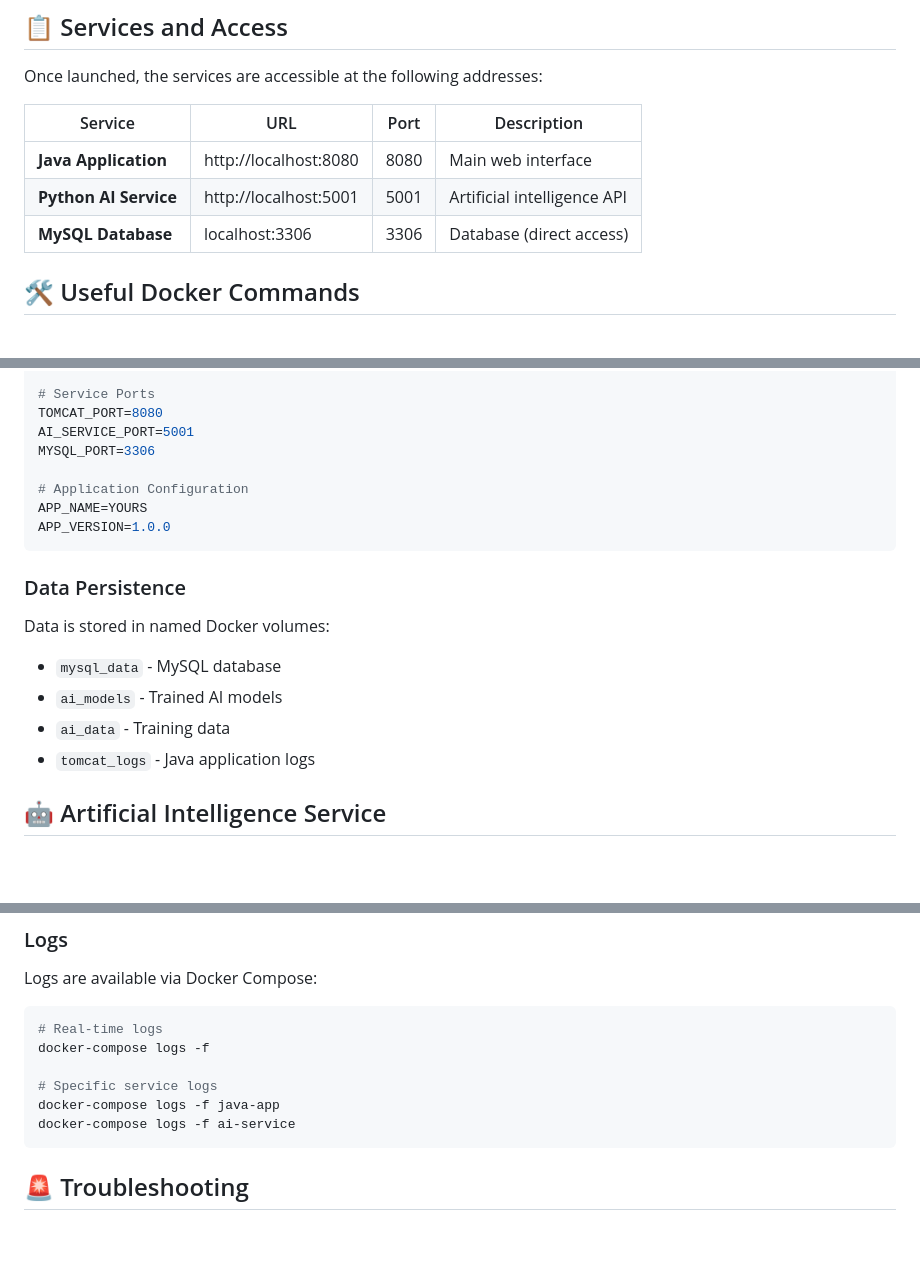
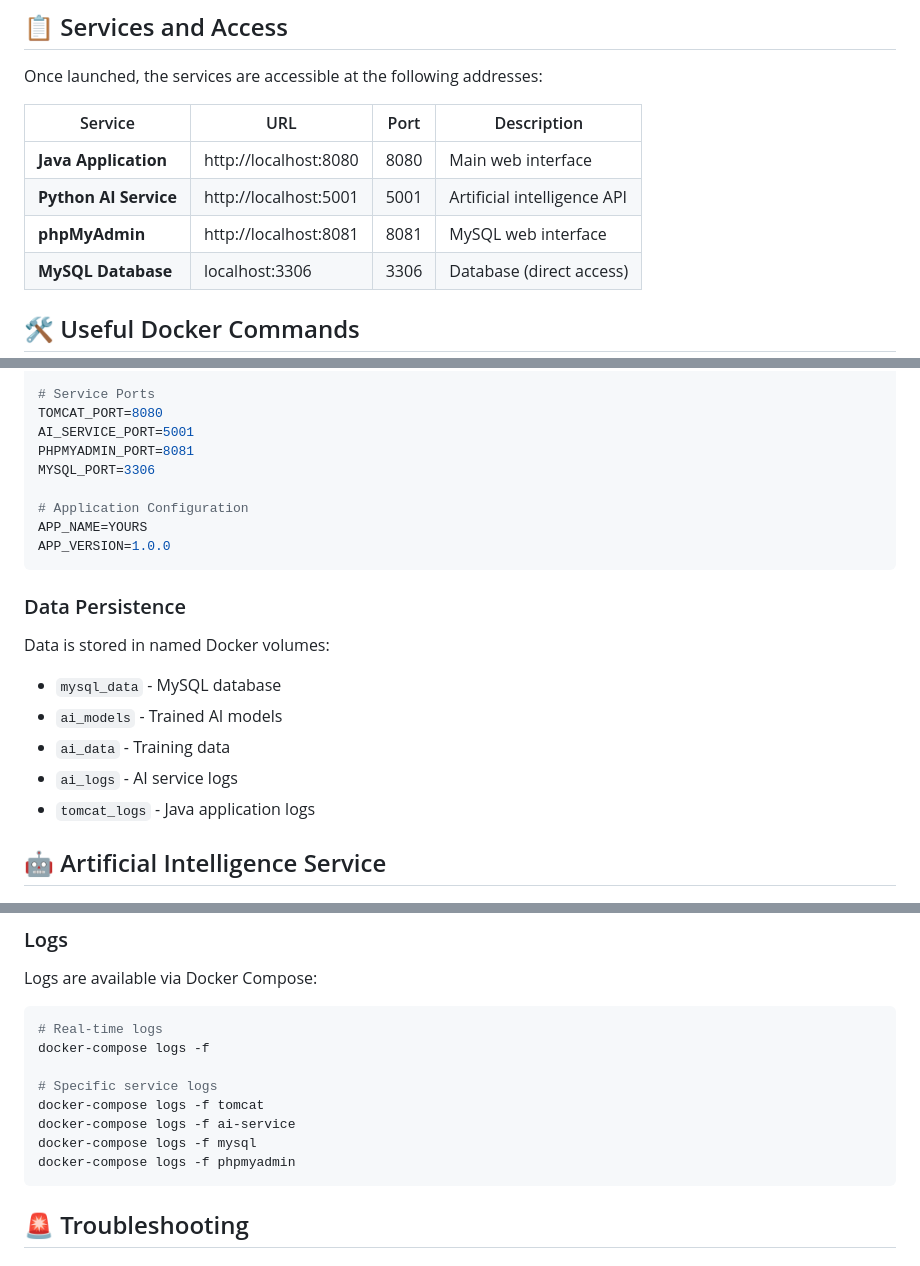
Before and after one commit to mbelouar/YOURS, a Markdown page: README.md, 3 parts joined by grey strips. Drawn GitHub-style; blank space fills up the shorter version.

````diff
--- a/README.md
+++ b/README.md
@@ -52,6 +67,7 @@ Once launched, the services are accessible at the following addresses:
 | --------------------- | --------------------- | ---- | --------------------------- |
 | **Java Application**  | http://localhost:8080 | 8080 | Main web interface          |
 | **Python AI Service** | http://localhost:5001 | 5001 | Artificial intelligence API |
+| **phpMyAdmin**        | http://localhost:8081 | 8081 | MySQL web interface         |
 | **MySQL Database**    | localhost:3306        | 3306 | Database (direct access)    |
 
 ## 🛠️ Useful Docker Commands
@@ -111,6 +129,7 @@ MYSQL_PASSWORD=your_password
 # Service Ports
 TOMCAT_PORT=8080
 AI_SERVICE_PORT=5001
+PHPMYADMIN_PORT=8081
 MYSQL_PORT=3306
 
 # Application Configuration
@@ -125,6 +144,7 @@ Data is stored in named Docker volumes:
 - `mysql_data` - MySQL database
 - `ai_models` - Trained AI models
 - `ai_data` - Training data
+- `ai_logs` - AI service logs
 - `tomcat_logs` - Java application logs
 
 ## 🤖 Artificial Intelligence Service
@@ -269,8 +312,10 @@ Logs are available via Docker Compose:
 docker-compose logs -f
 
 # Specific service logs
-docker-compose logs -f java-app
+docker-compose logs -f tomcat
 docker-compose logs -f ai-service
+docker-compose logs -f mysql
+docker-compose logs -f phpmyadmin
 ```
 
 ## 🚨 Troubleshooting
````
Also changed, not shown: other parts of README.md (+63 -13 lines).
